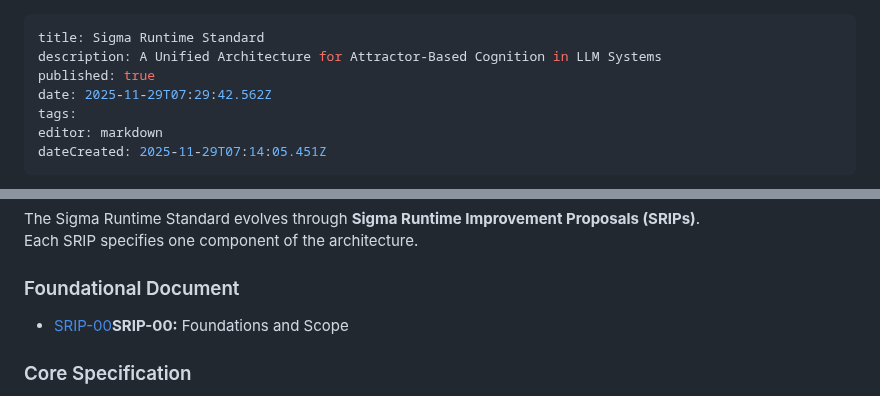
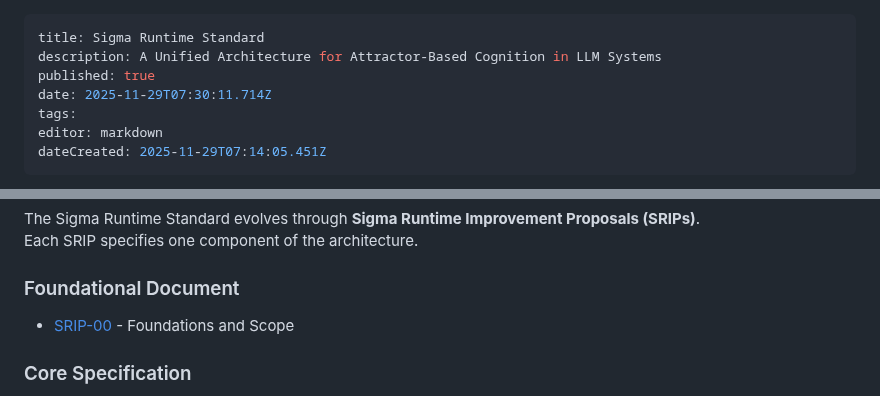
Before and after one commit to sigmastratum/sigmastratum, a Markdown page: home/SRS/sigma-runtime-standard.md, 2 parts joined by grey strips. Drawn GitHub-style.

Commit message:
docs: update home/SRS/sigma-runtime-standard

```diff
--- a/home/SRS/sigma-runtime-standard.md
+++ b/home/SRS/sigma-runtime-standard.md
@@ -2,7 +2,7 @@
 title: Sigma Runtime Standard
 description: A Unified Architecture for Attractor-Based Cognition in LLM Systems
 published: true
-date: 2025-11-29T07:29:42.562Z
+date: 2025-11-29T07:30:11.714Z
 tags:
 editor: markdown
 dateCreated: 2025-11-29T07:14:05.451Z
@@ -145,7 +145,7 @@ The Sigma Runtime Standard evolves through **Sigma Runtime Improvement Proposals
 Each SRIP specifies one component of the architecture.
 
 ### Foundational Document
-- [SRIP-00](/home/SRS/SRIP-00)**SRIP-00:** Foundations and Scope
+- [SRIP-00](/home/SRS/SRIP-00) - Foundations and Scope
 
 ### Core Specification
 - **SRIP-01:** Canonical Runtime Loop
```
